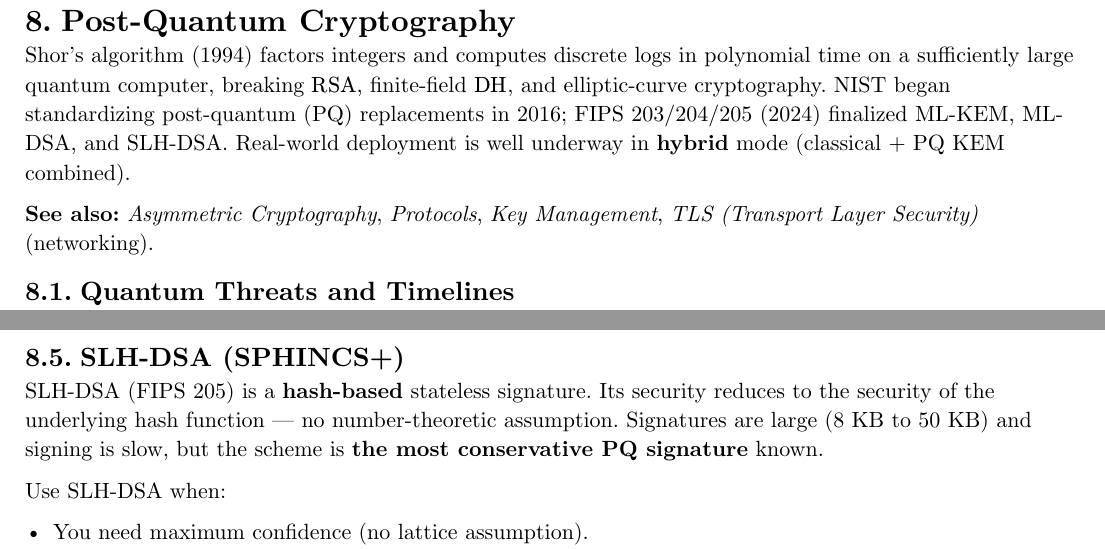
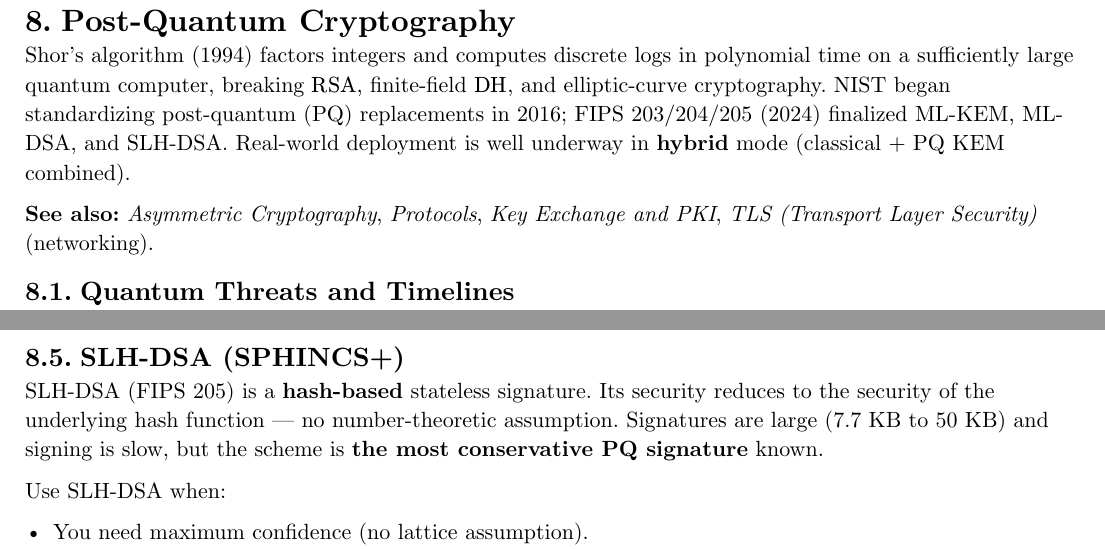
Before and after one commit to poyea/grimoire, a Typst document (cryptography-and-security.typ, which reads cryptography-and-security/post-quantum.typ, cryptography-and-security/symmetric-primitives.typ): two parts of pages 30 and 31 of 37, joined at a grey line, cut so that both start at the same text. Compiled offline with Typst 0.15.

Commit message:
crypto review: GCM-SIV nonce, SLH-DSA sizes, Groth16 proof size, Key Management refs

```diff
--- a/cryptography-and-security/post-quantum.typ
+++ b/cryptography-and-security/post-quantum.typ
@@ -2,7 +2,7 @@
 
 Shor's algorithm (1994) factors integers and computes discrete logs in polynomial time on a sufficiently large quantum computer, breaking $"RSA"$, finite-field $"DH"$, and elliptic-curve cryptography. NIST began standardizing post-quantum (PQ) replacements in 2016; FIPS 203/204/205 (2024) finalized ML-KEM, ML-DSA, and SLH-DSA. Real-world deployment is well underway in *hybrid* mode (classical + PQ KEM combined).
 
-*See also:* _Asymmetric Cryptography_, _Protocols_, _Key Management_, _TLS (Transport Layer Security)_ (networking).
+*See also:* _Asymmetric Cryptography_, _Protocols_, _Key Exchange and PKI_, _TLS (Transport Layer Security)_ (networking).
 
 == Quantum Threats and Timelines
 
@@ -69,7 +69,7 @@
 
 == SLH-DSA (SPHINCS+)
 
-SLH-DSA (FIPS 205) is a *hash-based* stateless signature. Its security reduces to the security of the underlying hash function — no number-theoretic assumption. Signatures are large (8 KB to 50 KB) and signing is slow, but the scheme is *the most conservative PQ signature* known.
+SLH-DSA (FIPS 205) is a *hash-based* stateless signature. Its security reduces to the security of the underlying hash function — no number-theoretic assumption. Signatures are large (7.7 KB to 50 KB) and signing is slow, but the scheme is *the most conservative PQ signature* known.
 
 Use SLH-DSA when:
 
--- a/cryptography-and-security/symmetric-primitives.typ
+++ b/cryptography-and-security/symmetric-primitives.typ
@@ -2,7 +2,7 @@
 
 Symmetric cryptography is built from a small set of well-studied primitives: block ciphers (AES), stream ciphers (ChaCha20), polynomial MACs (Poly1305, GMAC), and the AEAD modes that combine them. Choosing the right mode, using nonces correctly, and writing constant-time code matter far more than the underlying algorithm.
 
-*See also:* _Hashing and MACs_, _Protocols_, _Key Management_, _TLS (Transport Layer Security)_ (networking), _Database Security and Privacy_ (database).
+*See also:* _Hashing and MACs_, _Protocols_, _Key Exchange and PKI_, _TLS (Transport Layer Security)_ (networking), _Database Security and Privacy_ (database).
 
 == Block Ciphers
 
```
Also changed, not shown: cryptography-and-security/digital-signatures.typ (+1 -1 lines), cryptography-and-security/hashing-and-macs.typ (+1 -1 lines), cryptography-and-security/zero-knowledge-proofs.typ (+1 -1 lines), cryptography-and-security/symmetric-primitives.typ (2 more changed lines).
